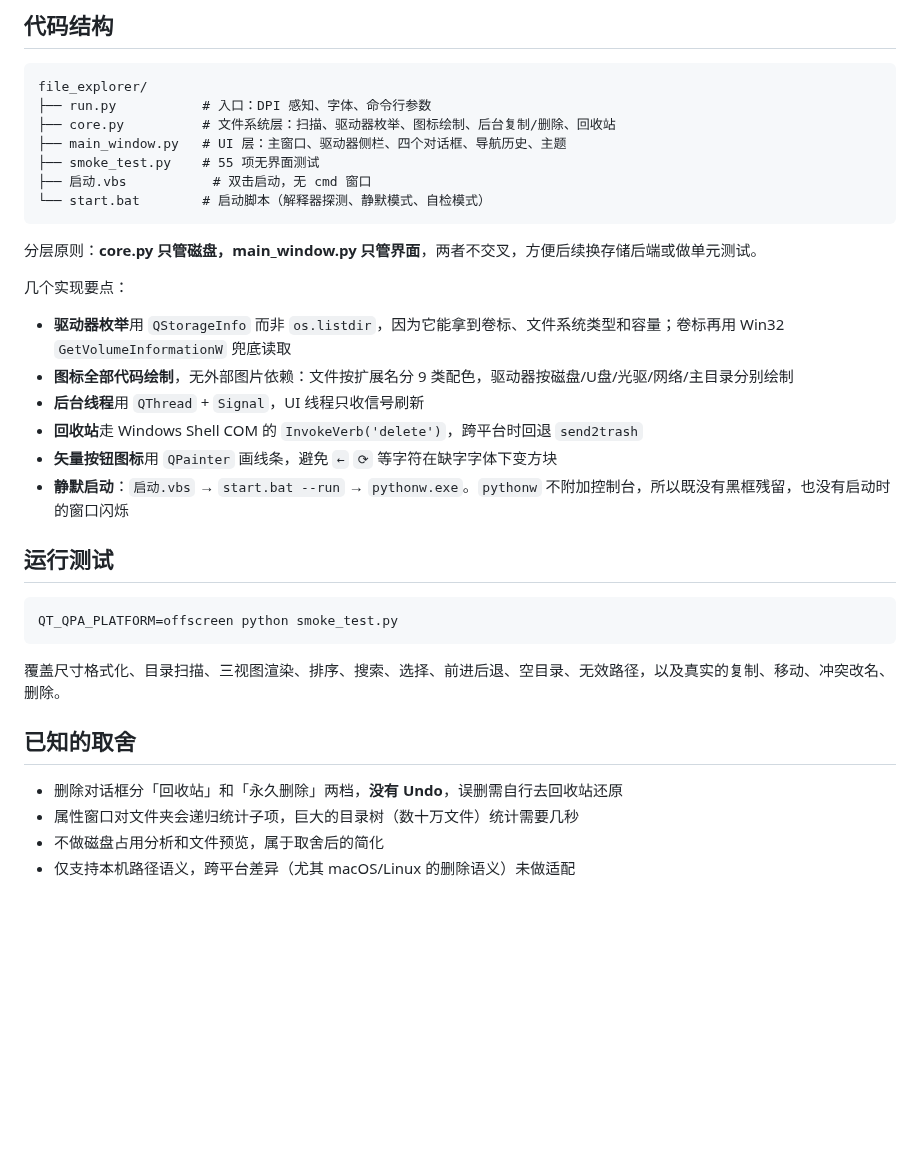
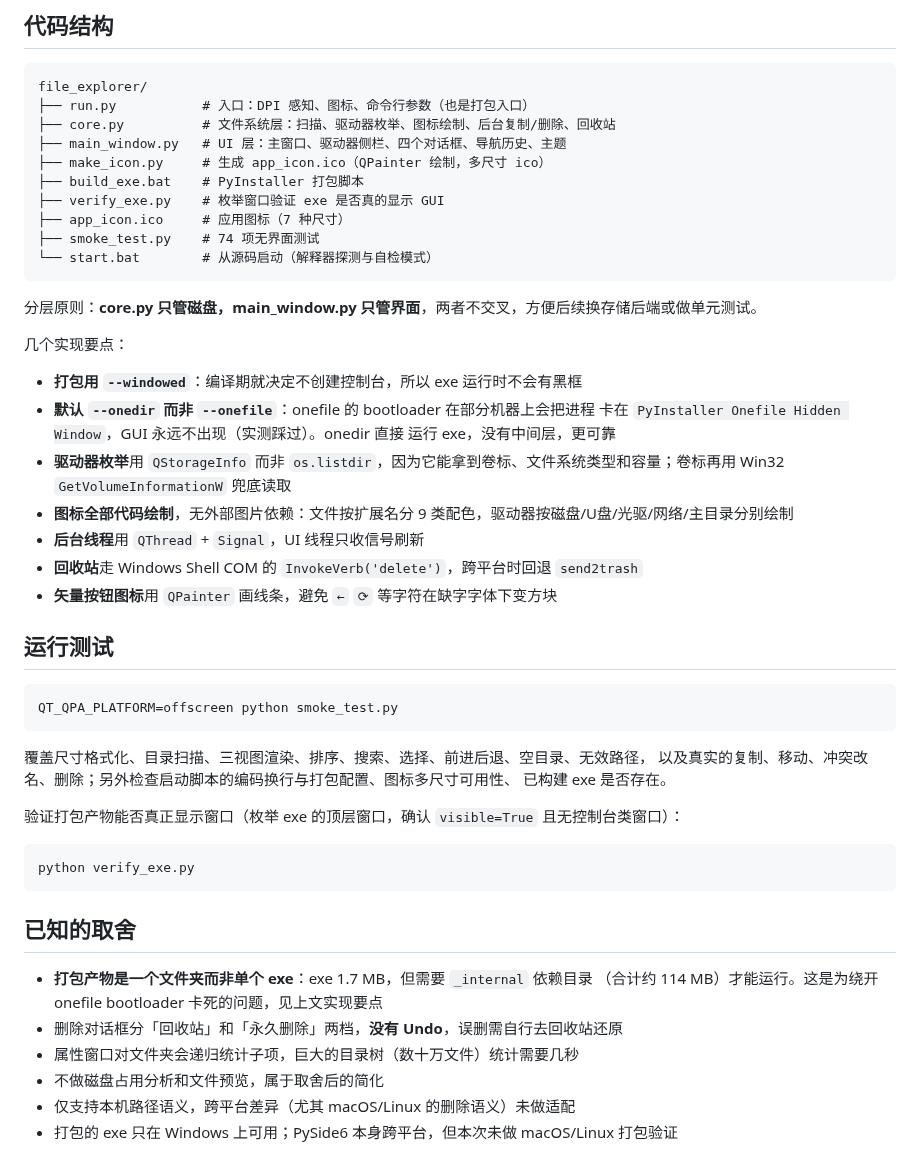
Before and after one commit to wangxi0525/pyside6-file-explorer, a Markdown page: README.md, the part around one of its changes. Rendered like a GitHub page; blank space fills up the shorter version.

````diff
--- a/README.md
+++ b/README.md
@@ -101,24 +114,30 @@ python run.py
 
 ```
 file_explorer/
-├── run.py           # 入口：DPI 感知、字体、命令行参数
+├── run.py           # 入口：DPI 感知、图标、命令行参数（也是打包入口）
 ├── core.py          # 文件系统层：扫描、驱动器枚举、图标绘制、后台复制/删除、回收站
 ├── main_window.py   # UI 层：主窗口、驱动器侧栏、四个对话框、导航历史、主题
-├── smoke_test.py    # 55 项无界面测试
-├── 启动.vbs           # 双击启动，无 cmd 窗口
-└── start.bat        # 启动脚本（解释器探测、静默模式、自检模式）
+├── make_icon.py     # 生成 app_icon.ico（QPainter 绘制，多尺寸 ico）
+├── build_exe.bat    # PyInstaller 打包脚本
+├── verify_exe.py    # 枚举窗口验证 exe 是否真的显示 GUI
+├── app_icon.ico     # 应用图标（7 种尺寸）
+├── smoke_test.py    # 74 项无界面测试
+└── start.bat        # 从源码启动（解释器探测与自检模式）
 ```
 
 分层原则：**core.py 只管磁盘，main_window.py 只管界面**，两者不交叉，方便后续换存储后端或做单元测试。
 
 几个实现要点：
 
+- **打包用 `--windowed`**：编译期就决定不创建控制台，所以 exe 运行时不会有黑框
+- **默认 `--onedir` 而非 `--onefile`**：onefile 的 bootloader 在部分机器上会把进程
+  卡在 `PyInstaller Onefile Hidden Window`，GUI 永远不出现（实测踩过）。onedir 直接
+  运行 exe，没有中间层，更可靠
 - **驱动器枚举**用 `QStorageInfo` 而非 `os.listdir`，因为它能拿到卷标、文件系统类型和容量；卷标再用 Win32 `GetVolumeInformationW` 兜底读取
 - **图标全部代码绘制**，无外部图片依赖：文件按扩展名分 9 类配色，驱动器按磁盘/U盘/光驱/网络/主目录分别绘制
 - **后台线程**用 `QThread` + `Signal`，UI 线程只收信号刷新
 - **回收站**走 Windows Shell COM 的 `InvokeVerb('delete')`，跨平台时回退 `send2trash`
 - **矢量按钮图标**用 `QPainter` 画线条，避免 `←` `⟳` 等字符在缺字字体下变方块
-- **静默启动**：`启动.vbs` → `start.bat --run` → `pythonw.exe`。`pythonw` 不附加控制台，所以既没有黑框残留，也没有启动时的窗口闪烁
 
 ## 运行测试
 
@@ -126,11 +145,22 @@ file_explorer/
 QT_QPA_PLATFORM=offscreen python smoke_test.py
 ```
 
-覆盖尺寸格式化、目录扫描、三视图渲染、排序、搜索、选择、前进后退、空目录、无效路径，以及真实的复制、移动、冲突改名、删除。
+覆盖尺寸格式化、目录扫描、三视图渲染、排序、搜索、选择、前进后退、空目录、无效路径，
+以及真实的复制、移动、冲突改名、删除；另外检查启动脚本的编码换行与打包配置、图标多尺寸可用性、
+已构建 exe 是否存在。
+
+验证打包产物能否真正显示窗口（枚举 exe 的顶层窗口，确认 `visible=True` 且无控制台类窗口）：
+
+```bash
+python verify_exe.py
+```
 
 ## 已知的取舍
 
+- **打包产物是一个文件夹而非单个 exe**：exe 1.7 MB，但需要 `_internal` 依赖目录
+  （合计约 114 MB）才能运行。这是为绕开 onefile bootloader 卡死的问题，见上文实现要点
 - 删除对话框分「回收站」和「永久删除」两档，**没有 Undo**，误删需自行去回收站还原
 - 属性窗口对文件夹会递归统计子项，巨大的目录树（数十万文件）统计需要几秒
 - 不做磁盘占用分析和文件预览，属于取舍后的简化
 - 仅支持本机路径语义，跨平台差异（尤其 macOS/Linux 的删除语义）未做适配
+- 打包的 exe 只在 Windows 上可用；PySide6 本身跨平台，但本次未做 macOS/Linux 打包验证
````
Also changed, not shown: other parts of README.md (+17 -4 lines), app_icon.png (added), 8 other files.
